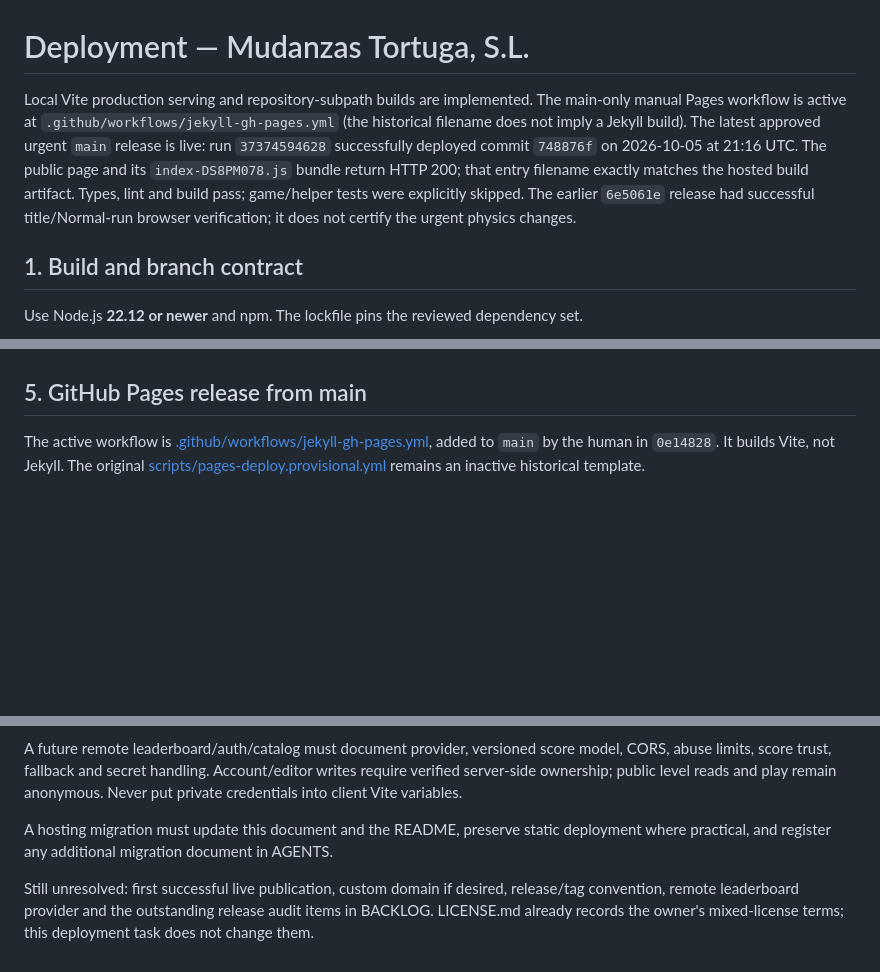
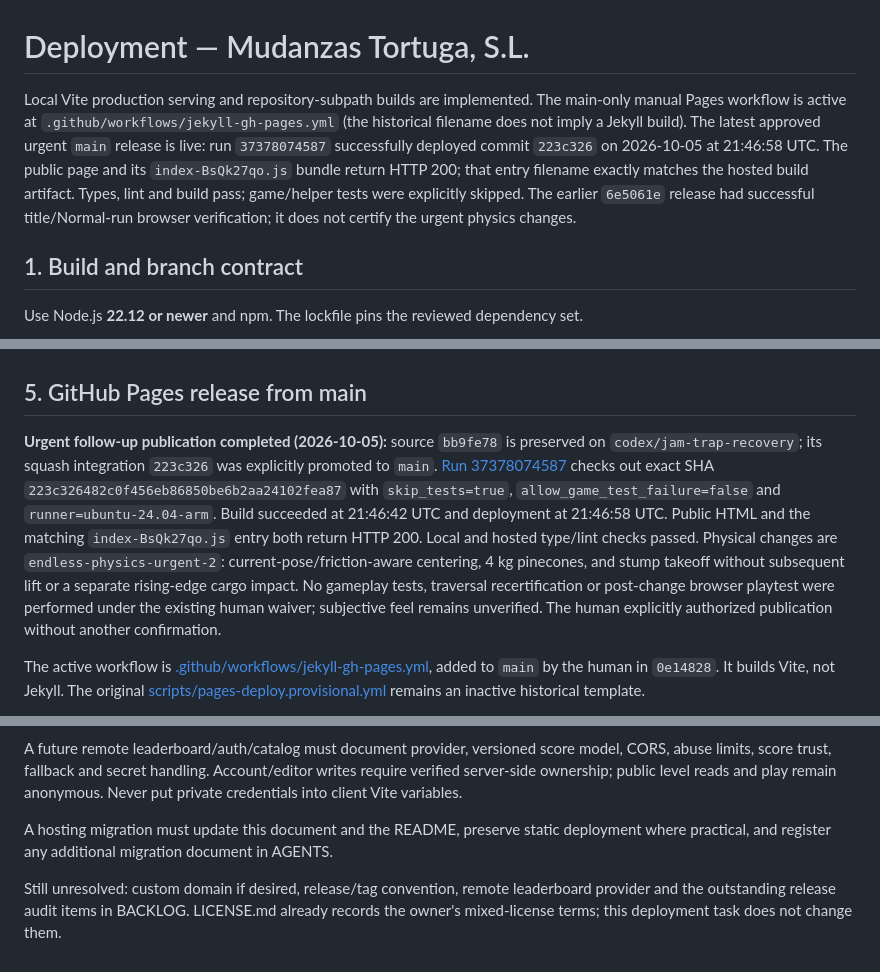
Before and after one commit to s1vh-game-jams/FICIV-AnimaGameJam-MudanzasTortugaSL, a Markdown page: docs/DEPLOYMENT.md, 3 parts joined by grey strips. GitHub-like rendering; blank space fills up the shorter version.

Commit message:
docs(deploy): integrate live jam recovery evidence
Squashed-from: codex/jam-trap-release-record

Agent-Assisted-by: OpenAI Codex

Agent-Role: documentation

```diff
--- a/docs/DEPLOYMENT.md
+++ b/docs/DEPLOYMENT.md
@@ -1,6 +1,6 @@
 # Deployment — Mudanzas Tortuga, S.L.
 
-Local Vite production serving and repository-subpath builds are implemented. The main-only manual Pages workflow is active at `.github/workflows/jekyll-gh-pages.yml` (the historical filename does not imply a Jekyll build). The latest approved urgent `main` release is live: run `37374594628` successfully deployed commit `748876f` on 2026-10-05 at 21:16 UTC. The public page and its `index-DS8PM078.js` bundle return HTTP 200; that entry filename exactly matches the hosted build artifact. Types, lint and build pass; game/helper tests were explicitly skipped. The earlier `6e5061e` release had successful title/Normal-run browser verification; it does not certify the urgent physics changes.
+Local Vite production serving and repository-subpath builds are implemented. The main-only manual Pages workflow is active at `.github/workflows/jekyll-gh-pages.yml` (the historical filename does not imply a Jekyll build). The latest approved urgent `main` release is live: run `37378074587` successfully deployed commit `223c326` on 2026-10-05 at 21:46:58 UTC. The public page and its `index-BsQk27qo.js` bundle return HTTP 200; that entry filename exactly matches the hosted build artifact. Types, lint and build pass; game/helper tests were explicitly skipped. The earlier `6e5061e` release had successful title/Normal-run browser verification; it does not certify the urgent physics changes.
 
 ## 1. Build and branch contract
 
@@ -124,6 +124,8 @@ The 2026-10-05 local root/subpath builds also initialize the revised shared phys
 
 ## 5. GitHub Pages release from main
 
+**Urgent follow-up publication completed (2026-10-05):** source `bb9fe78` is preserved on `codex/jam-trap-recovery`; its squash integration `223c326` was explicitly promoted to `main`. [Run 37378074587](https://github.com/s1vh-game-jams/FICIV-AnimaGameJam-MudanzasTortugaSL/actions/runs/37378074587) checks out exact SHA `223c326482c0f456eb86850be6b2aa24102fea87` with `skip_tests=true`, `allow_game_test_failure=false` and `runner=ubuntu-24.04-arm`. Build succeeded at 21:46:42 UTC and deployment at 21:46:58 UTC. Public HTML and the matching `index-BsQk27qo.js` entry both return HTTP 200. Local and hosted type/lint checks passed. Physical changes are `endless-physics-urgent-2`: current-pose/friction-aware centering, 4 kg pinecones, and stump takeoff without subsequent lift or a separate rising-edge cargo impact. No gameplay tests, traversal recertification or post-change browser playtest were performed under the existing human waiver; subjective feel remains unverified. The human explicitly authorized publication without another confirmation.
+
 The active workflow is [.github/workflows/jekyll-gh-pages.yml](../.github/workflows/jekyll-gh-pages.yml), added to `main` by the human in `0e14828`. It builds Vite, not Jekyll. The original [scripts/pages-deploy.provisional.yml](../scripts/pages-deploy.provisional.yml) remains an inactive historical template.
 
 The workflow uses manual `workflow_dispatch` only, guards both jobs to `refs/heads/main`, checks out the exact dispatched `main` commit (`github.sha`), runs the existing type/lint/game/helper checks and `build:pages`, then uploads/deploys `dist/`. Build and deployment permissions are separate; publication uses the `github-pages` environment. Full action SHAs match the [official Vite Pages guide](https://vite.dev/guide/static-deploy.html#github-pages), rechecked on 2026-10-05, and the [GitHub custom workflow documentation](https://docs.github.com/en/pages/getting-started-with-github-pages/using-custom-workflows-with-github-pages). A local review/build cannot certify an Actions runner or successful Pages deployment.
@@ -171,4 +173,4 @@ A future remote leaderboard/auth/catalog must document provider, versioned score
 
 A hosting migration must update this document and the README, preserve static deployment where practical, and register any additional migration document in AGENTS.
 
-Still unresolved: first successful live publication, custom domain if desired, release/tag convention, remote leaderboard provider and the outstanding release audit items in BACKLOG. LICENSE.md already records the owner's mixed-license terms; this deployment task does not change them.
+Still unresolved: custom domain if desired, release/tag convention, remote leaderboard provider and the outstanding release audit items in BACKLOG. LICENSE.md already records the owner's mixed-license terms; this deployment task does not change them.
```
